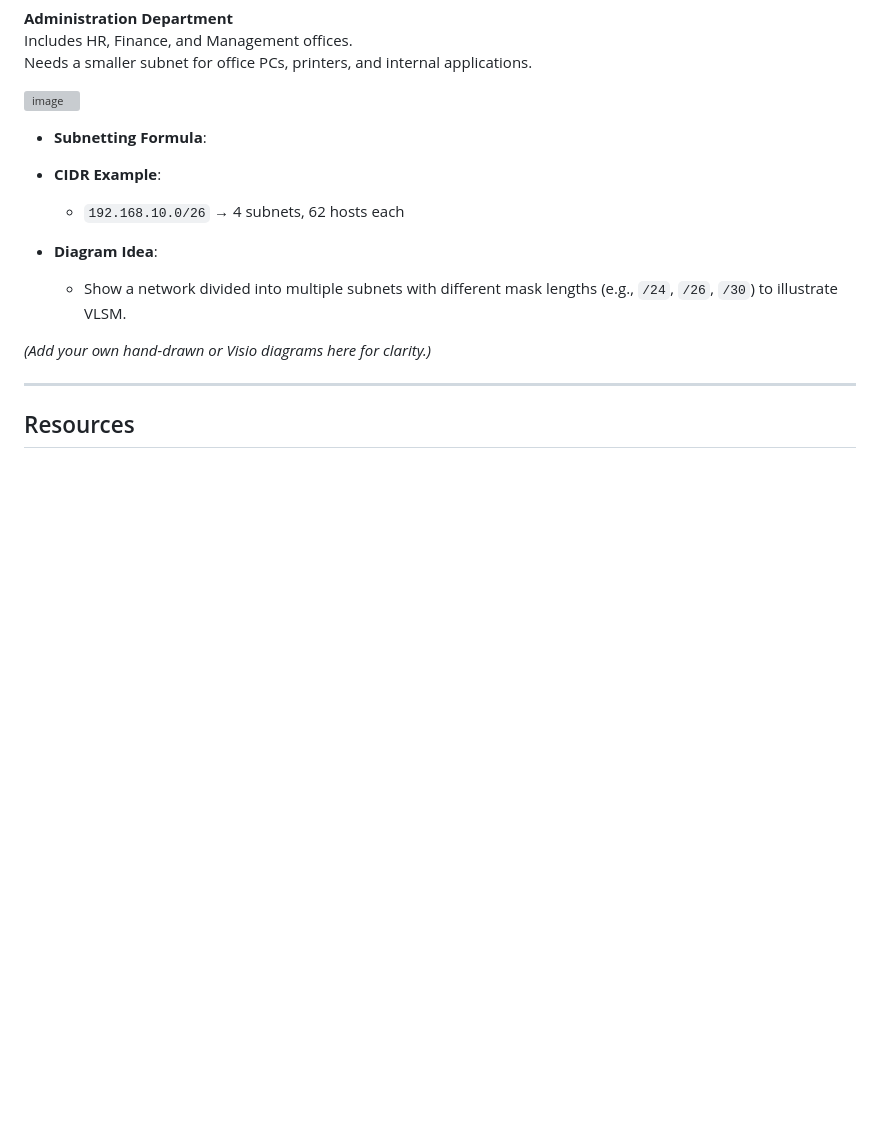
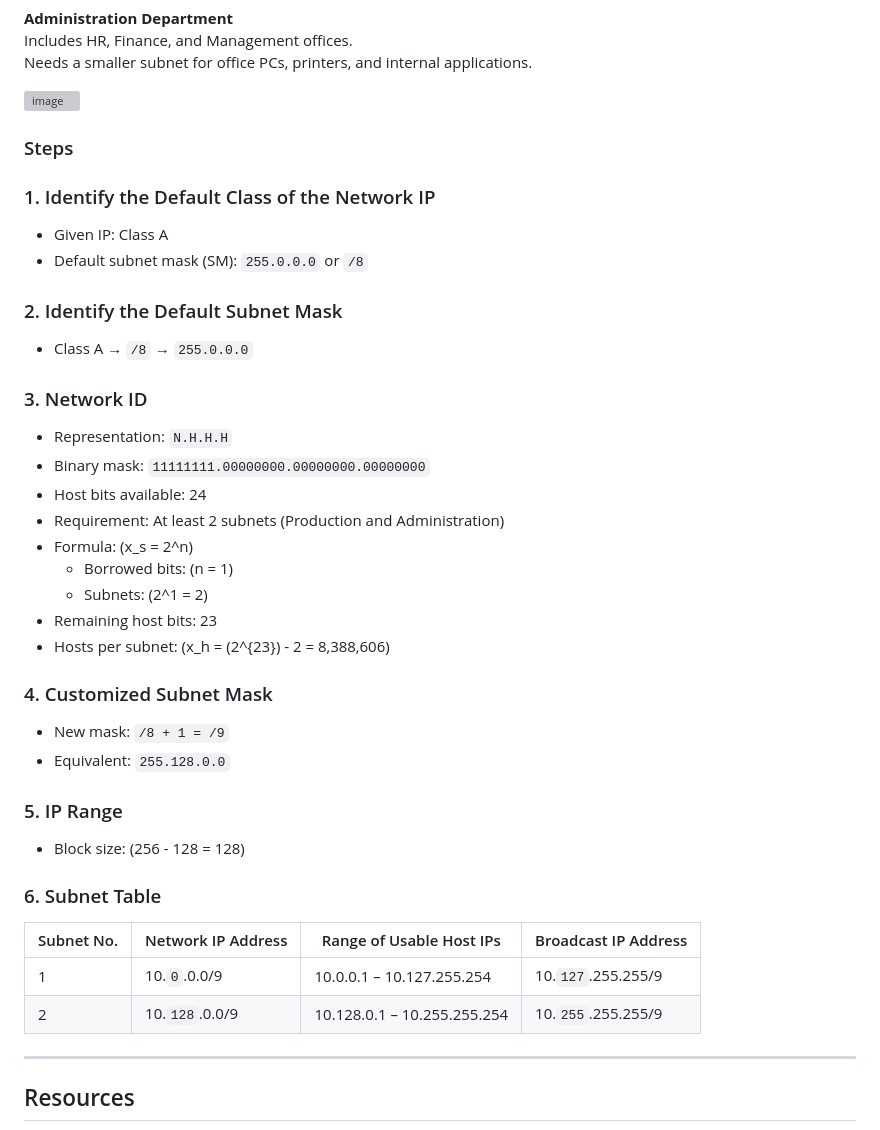
Before and after one commit to stephinehc/network-engineer-portfolio-v0.1, a Markdown page: networking-roadmap/01-network-design-fundamentals/README.md, the part around the change. Drawn GitHub-style; blank space fills up the shorter version; grey boxes are pictures that could not be loaded.

```diff
--- a/networking-roadmap/01-network-design-fundamentals/README.md
+++ b/networking-roadmap/01-network-design-fundamentals/README.md
@@ -73,16 +73,40 @@ Needs a smaller subnet for office PCs, printers, and internal applications.
   <img width="660" height="339" alt="image" src="https://github.com/user-attachments/assets/e2646d27-a480-4470-9e83-579327cdd15a" />
 
 
-- **Subnetting Formula**:
+### Steps
 
+### 1. Identify the Default Class of the Network IP
+- Given IP: Class A
+- Default subnet mask (SM): `255.0.0.0` or `/8`
 
-- **CIDR Example**:
-  - `192.168.10.0/26` → 4 subnets, 62 hosts each
+### 2. Identify the Default Subnet Mask
+- Class A → `/8` → `255.0.0.0`
 
-- **Diagram Idea**:
-  - Show a network divided into multiple subnets with different mask lengths (e.g., `/24`, `/26`, `/30`) to illustrate VLSM.
+### 3. Network ID
+- Representation: `N.H.H.H`
+- Binary mask: `11111111.00000000.00000000.00000000`
+- Host bits available: 24
+- Requirement: At least 2 subnets (Production and Administration)
+- Formula: \(x_s = 2^n\)
+  - Borrowed bits: \(n = 1\)
+  - Subnets: \(2^1 = 2\)
+- Remaining host bits: 23
+- Hosts per subnet: \(x_h = (2^{23}) - 2 = 8,388,606\)
 
-*(Add your own hand-drawn or Visio diagrams here for clarity.)*
+### 4. Customized Subnet Mask
+- New mask: `/8 + 1 = /9`
+- Equivalent: `255.128.0.0`
+
+### 5. IP Range
+- Block size: \(256 - 128 = 128\)
+
+### 6. Subnet Table
+
+| Subnet No. | Network IP Address | Range of Usable Host IPs       | Broadcast IP Address |
+|------------|--------------------|--------------------------------|----------------------|
+| 1          | 10.`0`.0.0/9         | 10.0.0.1 – 10.127.255.254      | 10.`127`.255.255/9     |
+| 2          | 10.`128`.0.0/9       | 10.128.0.1 – 10.255.255.254    | 10.`255`.255.255/9     |
+
 
 ---
 
```
